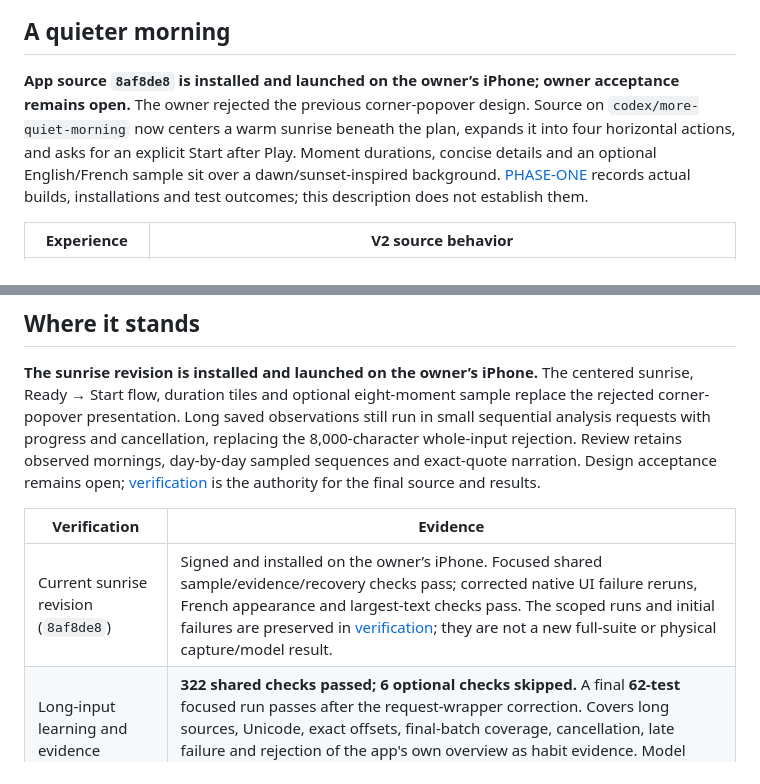
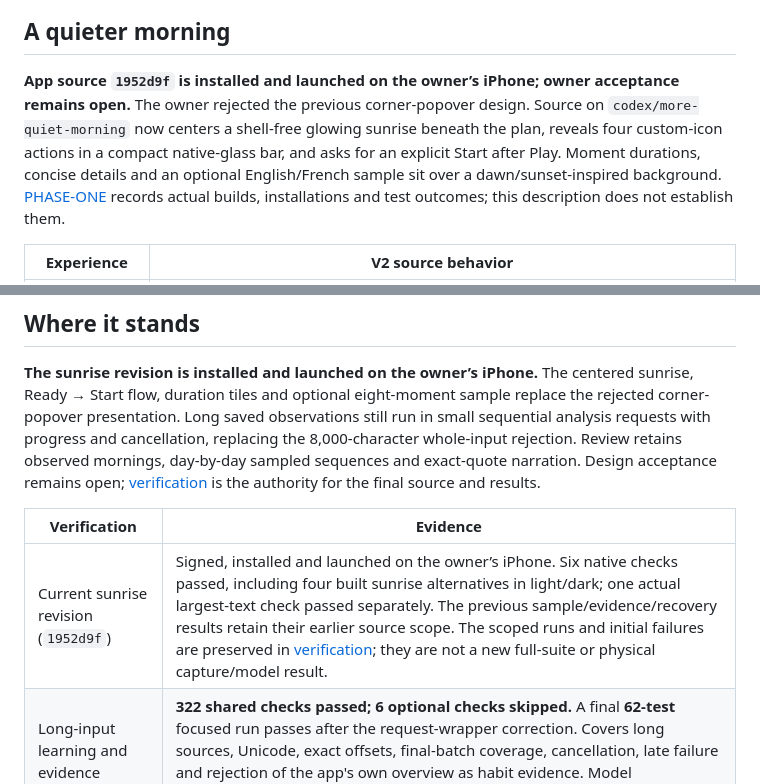
Before and after one commit to gderamchi/morning-operator, a Markdown page: README.md, 2 parts joined by grey strips. Drawn GitHub-style.

Commit message:
Update installed Horizon design and verification

```diff
--- a/README.md
+++ b/README.md
@@ -19,7 +19,7 @@ flowchart LR
 
 ## A quieter morning
 
-**App source `8af8de8` is installed and launched on the owner’s iPhone; owner acceptance remains open.** The owner rejected the previous corner-popover design. Source on `codex/more-quiet-morning` now centers a warm sunrise beneath the plan, expands it into four horizontal actions, and asks for an explicit Start after Play. Moment durations, concise details and an optional English/French sample sit over a dawn/sunset-inspired background. [PHASE-ONE](https://github.com/gibouu/morning-operator/blob/codex/more-quiet-morning/docs/PHASE-ONE.md) records actual builds, installations and test outcomes; this description does not establish them.
+**App source `1952d9f` is installed and launched on the owner’s iPhone; owner acceptance remains open.** The owner rejected the previous corner-popover design. Source on `codex/more-quiet-morning` now centers a shell-free glowing sunrise beneath the plan, reveals four custom-icon actions in a compact native-glass bar, and asks for an explicit Start after Play. Moment durations, concise details and an optional English/French sample sit over a dawn/sunset-inspired background. [PHASE-ONE](https://github.com/gibouu/morning-operator/blob/codex/more-quiet-morning/docs/PHASE-ONE.md) records actual builds, installations and test outcomes; this description does not establish them.
 
 | Experience | V2 source behavior |
 |---|---|
@@ -49,7 +49,7 @@ French support is partial: the greeting, optional sample and some moment-purpose
 
 | Verification | Evidence |
 |---|---|
-| Current sunrise revision (`8af8de8`) | Signed and installed on the owner’s iPhone. Focused shared sample/evidence/recovery checks pass; corrected native UI failure reruns, French appearance and largest-text checks pass. The scoped runs and initial failures are preserved in [verification](https://github.com/gibouu/morning-operator/blob/codex/more-quiet-morning/docs/PHASE-ONE.md); they are not a new full-suite or physical capture/model result. |
+| Current sunrise revision (`1952d9f`) | Signed, installed and launched on the owner’s iPhone. Six native checks passed, including four built sunrise alternatives in light/dark; one actual largest-text check passed separately. The previous sample/evidence/recovery results retain their earlier source scope. The scoped runs and initial failures are preserved in [verification](https://github.com/gibouu/morning-operator/blob/codex/more-quiet-morning/docs/PHASE-ONE.md); they are not a new full-suite or physical capture/model result. |
 | Long-input learning and evidence | **322 shared checks passed; 6 optional checks skipped.** A final **62-test** focused run passes after the request-wrapper correction. Covers long sources, Unicode, exact offsets, final-batch coverage, cancellation, late failure and rejection of the app's own overview as habit evidence. Model generation/accuracy was not tested. |
 | Review navigation | Both corrected native simulator journeys pass: week → day → source → correction/relaunch, and exact quote → preview → explicitly added unapproved draft. Four existing review/home checks passed in the initial run. Initial failures and fixes remain in [verification](https://github.com/gibouu/morning-operator/blob/codex/more-quiet-morning/docs/PHASE-ONE.md). |
 | Earlier physical installation | **`0f94f6d` signed, verified, installed and launched on the owner's iPhone, 10 October**, preserving the user store. No new physical capture, connected-service, model or listener test accompanied installation; the owner walkthrough remains open. |
```
